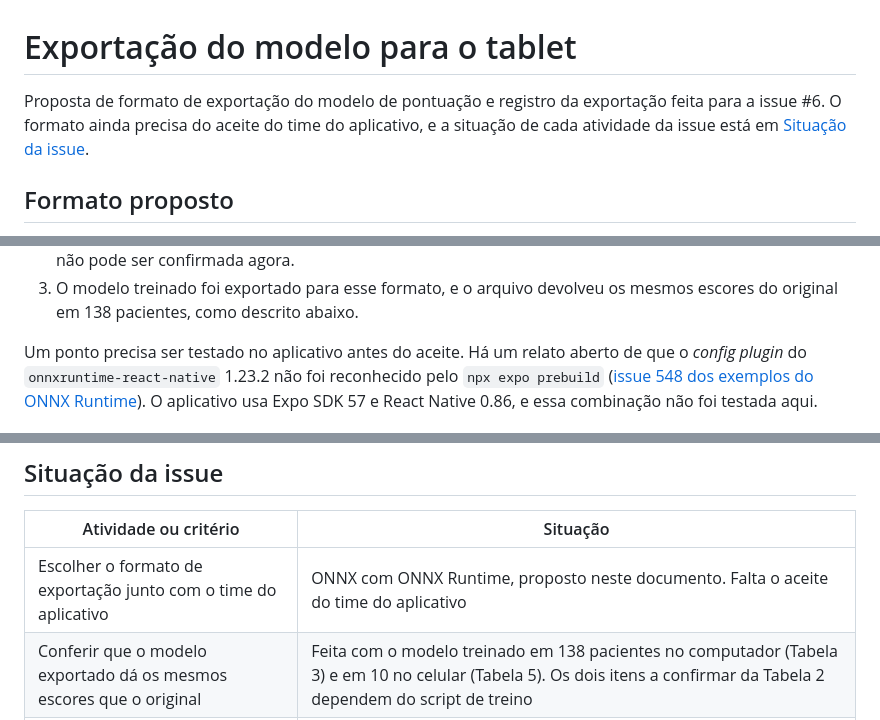
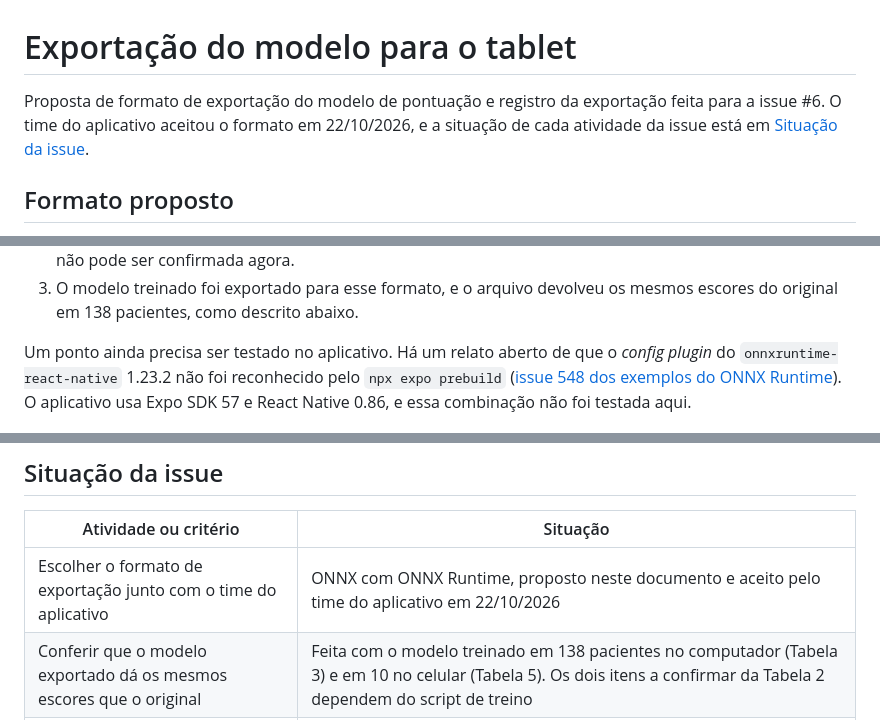
Before and after one commit to fga-eps-mds/2026.2-UNB-FCTE_UNIEURO_MED-IA, a Markdown page: docs/exportacao-do-modelo.md, 3 parts joined by grey strips. GitHub-like rendering.

Commit message:
docs(exportacao): registra o aceite do formato pelo time do aplicativo
Refs #6

```diff
--- a/docs/exportacao-do-modelo.md
+++ b/docs/exportacao-do-modelo.md
@@ -1,7 +1,7 @@
 # Exportação do modelo para o tablet
 
 Proposta de formato de exportação do modelo de pontuação e registro da exportação
-feita para a issue #6. O formato ainda precisa do aceite do time do aplicativo, e a
+feita para a issue #6. O time do aplicativo aceitou o formato em 22/10/2026, e a
 situação de cada atividade da issue está em [Situação da issue](#situação-da-issue).
 
 ## Formato proposto
@@ -36,7 +36,7 @@ Três motivos sustentam a proposta:
 3. O modelo treinado foi exportado para esse formato, e o arquivo devolveu os
    mesmos escores do original em 138 pacientes, como descrito abaixo.
 
-Um ponto precisa ser testado no aplicativo antes do aceite. Há um relato aberto de
+Um ponto ainda precisa ser testado no aplicativo. Há um relato aberto de
 que o *config plugin* do `onnxruntime-react-native` 1.23.2 não foi reconhecido pelo
 `npx expo prebuild`
 ([issue 548 dos exemplos do ONNX Runtime](https://github.com/microsoft/onnxruntime-inference-examples/issues/548)).
@@ -280,7 +280,7 @@ resolvido pela exportação.
 
 | Atividade ou critério | Situação |
 |-----------------------|----------|
-| Escolher o formato de exportação junto com o time do aplicativo | ONNX com ONNX Runtime, proposto neste documento. Falta o aceite do time do aplicativo |
+| Escolher o formato de exportação junto com o time do aplicativo | ONNX com ONNX Runtime, proposto neste documento e aceito pelo time do aplicativo em 22/10/2026 |
 | Conferir que o modelo exportado dá os mesmos escores que o original | Feita com o modelo treinado em 138 pacientes no computador (Tabela 3) e em 10 no celular (Tabela 5). Os dois itens a confirmar da Tabela 2 dependem do script de treino |
 | Medir o tempo de cálculo e o uso de memória no tablet do parceiro | Tempo e memória medidos no computador (Tabela 3) e tempo medido em um celular Android (Tabela 5). A medição no tablet continua pendente |
 | Instruções de como o aplicativo carrega o modelo | Contrato na Tabela 4 e passo a passo em [Carregamento no aplicativo](#carregamento-no-aplicativo) |
```
Also changed, not shown: other parts of docs/exportacao-do-modelo.md (+1 -1 lines).
